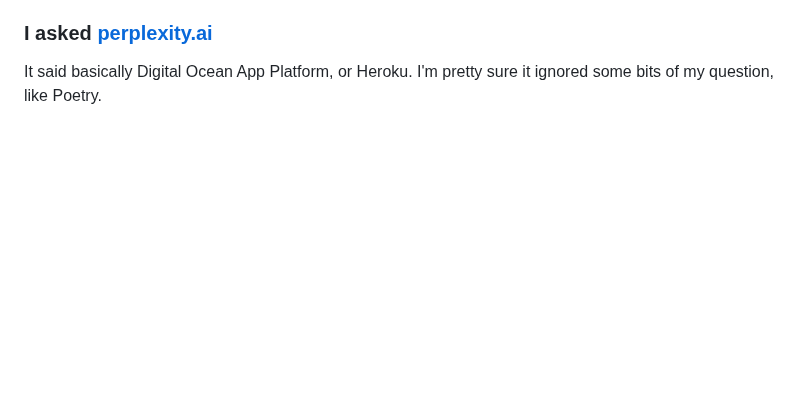
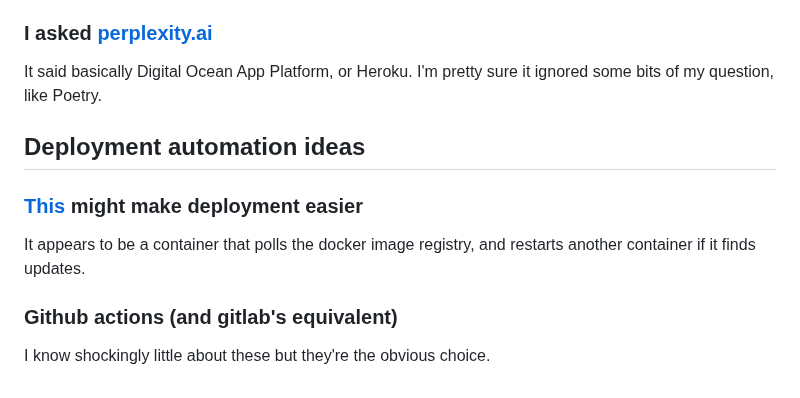
Before and after one commit to offby1/bridge-server, a Markdown page: README.hosting.md, the part around the change. GitHub-like rendering; blank space fills up the shorter version.

Commit message:
Note a couple of deployment-automation ideas

```diff
--- a/README.hosting.md
+++ b/README.hosting.md
@@ -92,3 +92,8 @@ No persistent state; you gotta use one of their other services for that.
 
 ### I asked [perplexity.ai](https://www.perplexity.ai/search/what-hosting-service-will-be-e-h_5FvBqcQs2kFoQaGB1mww)
 It said basically Digital Ocean App Platform, or Heroku.  I'm pretty sure it ignored some bits of my question, like Poetry.
+## Deployment automation ideas
+### [This](https://containrrr.dev/watchtower/introduction/) might make deployment easier
+It appears to be a container that polls the docker image registry, and restarts another container if it finds updates.
+### Github actions (and gitlab's equivalent)
+I know shockingly little about these but they're the obvious choice.
```
